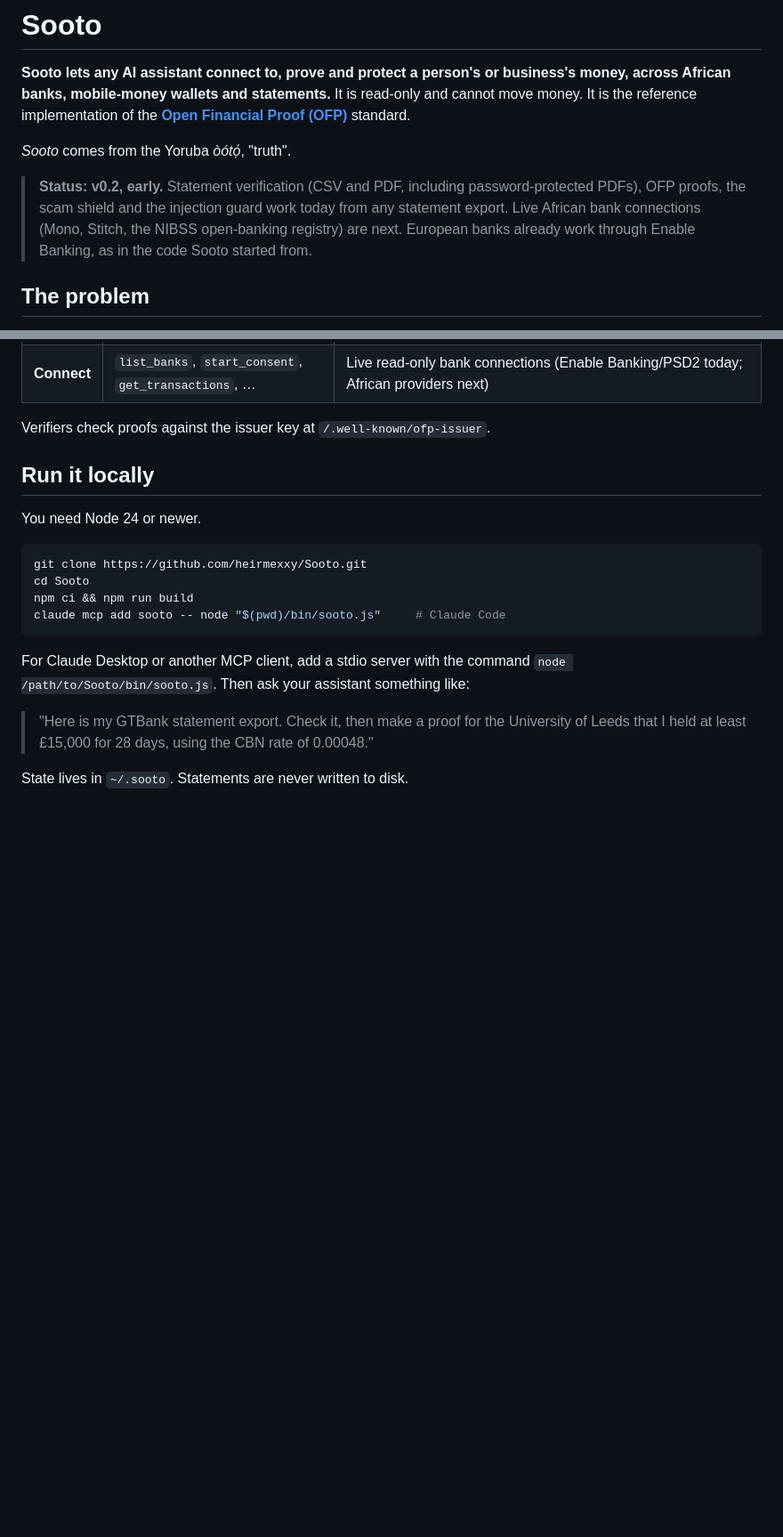
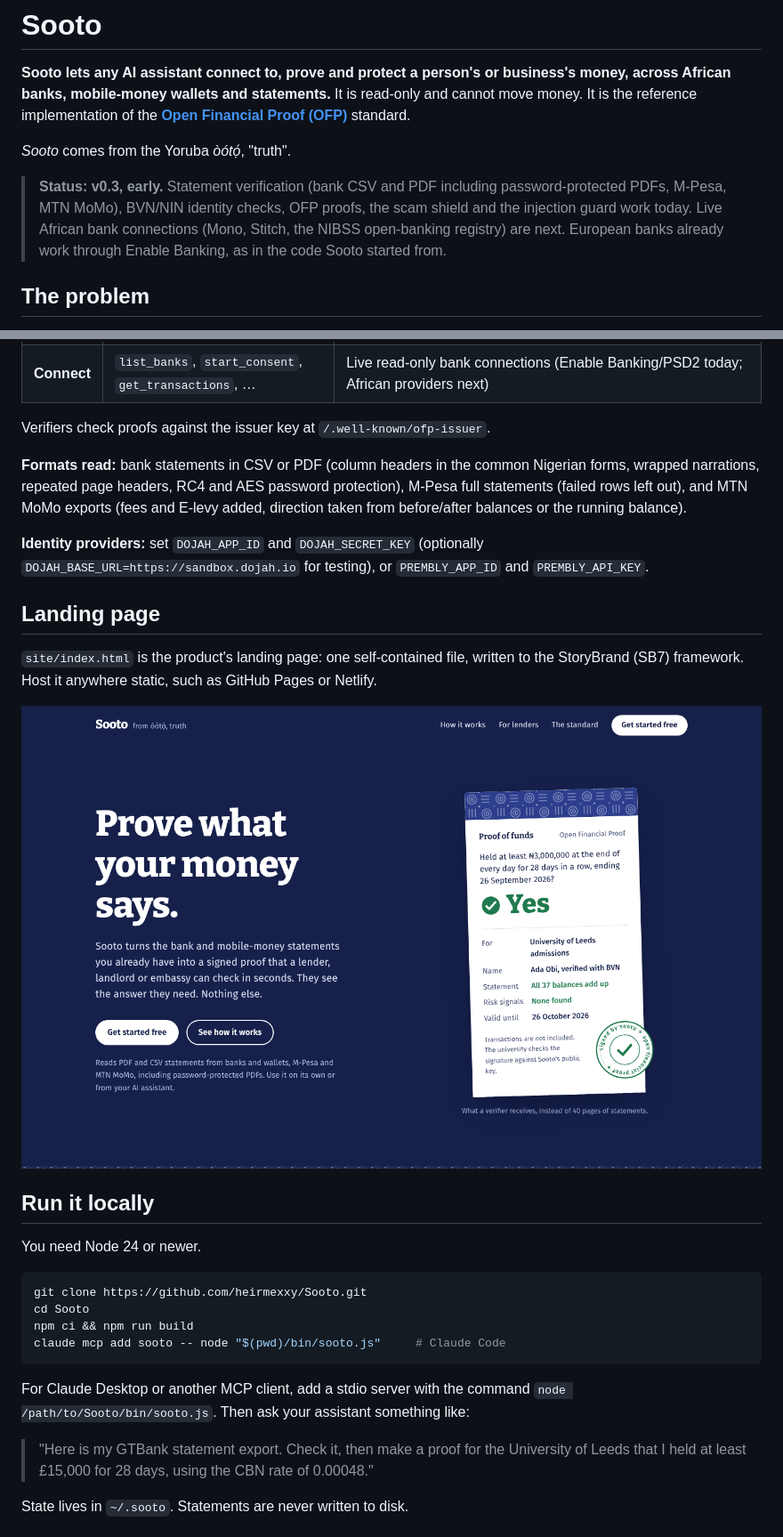
Before and after one commit to heirmexxy/Sooto, a Markdown page: README.md, 2 parts joined by grey strips. Shown at 89% size. Drawn GitHub-style; pictures changed too: docs/landing-hero.png (added); blank space fills up the shorter version.

```diff
--- a/README.md
+++ b/README.md
@@ -4,7 +4,7 @@
 
 *Sooto* comes from the Yoruba *òótọ́*, "truth".
 
-> **Status: v0.2, early.** Statement verification (CSV and PDF, including password-protected PDFs), OFP proofs, the scam shield and the injection guard work today from any statement export. Live African bank connections (Mono, Stitch, the NIBSS open-banking registry) are next. European banks already work through Enable Banking, as in the code Sooto started from.
+> **Status: v0.3, early.** Statement verification (bank CSV and PDF including password-protected PDFs, M-Pesa, MTN MoMo), BVN/NIN identity checks, OFP proofs, the scam shield and the injection guard work today. Live African bank connections (Mono, Stitch, the NIBSS open-banking registry) are next. European banks already work through Enable Banking, as in the code Sooto started from.
 
 ## The problem
 
@@ -32,6 +34,16 @@ Sooto makes the record **visible** to its owner, **provable** to others without
 | **Connect** | `list_banks`, `start_consent`, `get_transactions`, … | Live read-only bank connections (Enable Banking/PSD2 today; African providers next) |
 
 Verifiers check proofs against the issuer key at `/.well-known/ofp-issuer`.
+
+**Formats read:** bank statements in CSV or PDF (column headers in the common Nigerian forms, wrapped narrations, repeated page headers, RC4 and AES password protection), M-Pesa full statements (failed rows left out), and MTN MoMo exports (fees and E-levy added, direction taken from before/after balances or the running balance).
+
+**Identity providers:** set `DOJAH_APP_ID` and `DOJAH_SECRET_KEY` (optionally `DOJAH_BASE_URL=https://sandbox.dojah.io` for testing), or `PREMBLY_APP_ID` and `PREMBLY_API_KEY`.
+
+## Landing page
+
+`site/index.html` is the product's landing page: one self-contained file, written to the StoryBrand (SB7) framework. Host it anywhere static, such as GitHub Pages or Netlify.
+
+![Sooto landing page](docs/landing-hero.png)
 
 ## Run it locally
 
```
Also changed, not shown: other parts of README.md (+6 -2 lines), 15 other files.
